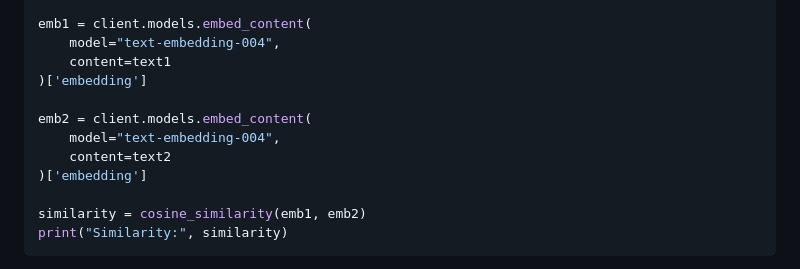
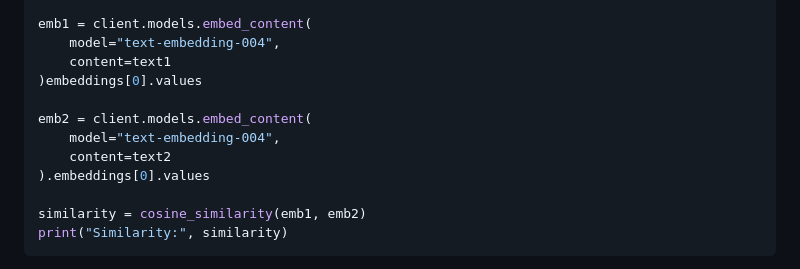
Before and after one commit to RishiR123/VITB, a Markdown page: Day_5/readme.md, the part around the change. GitHub-like rendering.

Commit message:
Fix embedding extraction in readme example

```diff
--- a/Day_5/readme.md
+++ b/Day_5/readme.md
@@ -101,12 +101,12 @@ text2 = "Artificial intelligence is changing industries"
 emb1 = client.models.embed_content(
     model="text-embedding-004",
     content=text1
-)['embedding']
+)embeddings[0].values
 
 emb2 = client.models.embed_content(
     model="text-embedding-004",
     content=text2
-)['embedding']
+).embeddings[0].values
 
 similarity = cosine_similarity(emb1, emb2)
 print("Similarity:", similarity)
```
